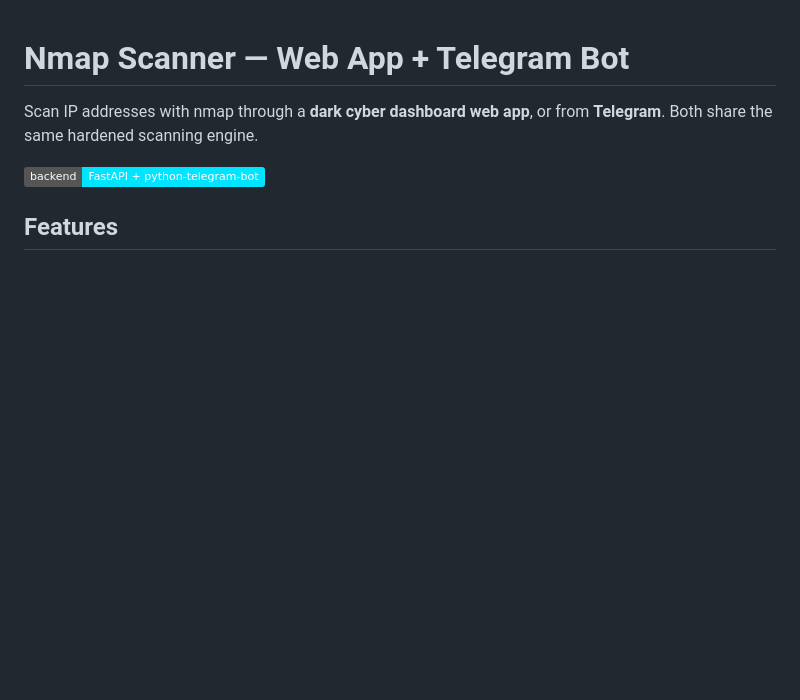
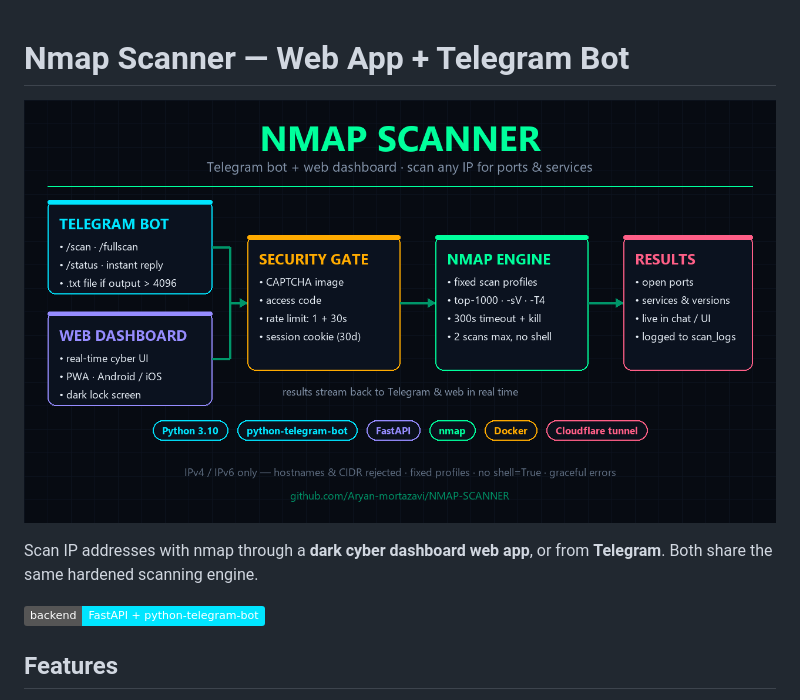
Before and after one commit to Aryan-mortazavi/NMAP-SCANNER, a Markdown page: README.md, the part around the change. Drawn GitHub-style; pictures changed too: docs/graphical-abstract.png (added); badges without logos; blank space fills up the shorter version.

Commit message:
Add graphical abstract to README (rendered by make_abstract.py)

```diff
--- a/README.md
+++ b/README.md
@@ -1,4 +1,6 @@
 # Nmap Scanner — Web App + Telegram Bot
+
+![Graphical abstract](docs/graphical-abstract.png)
 
 Scan IP addresses with nmap through a **dark cyber dashboard web app**, or from **Telegram**.
 Both share the same hardened scanning engine.
```
Also changed, not shown: 1 other file.
